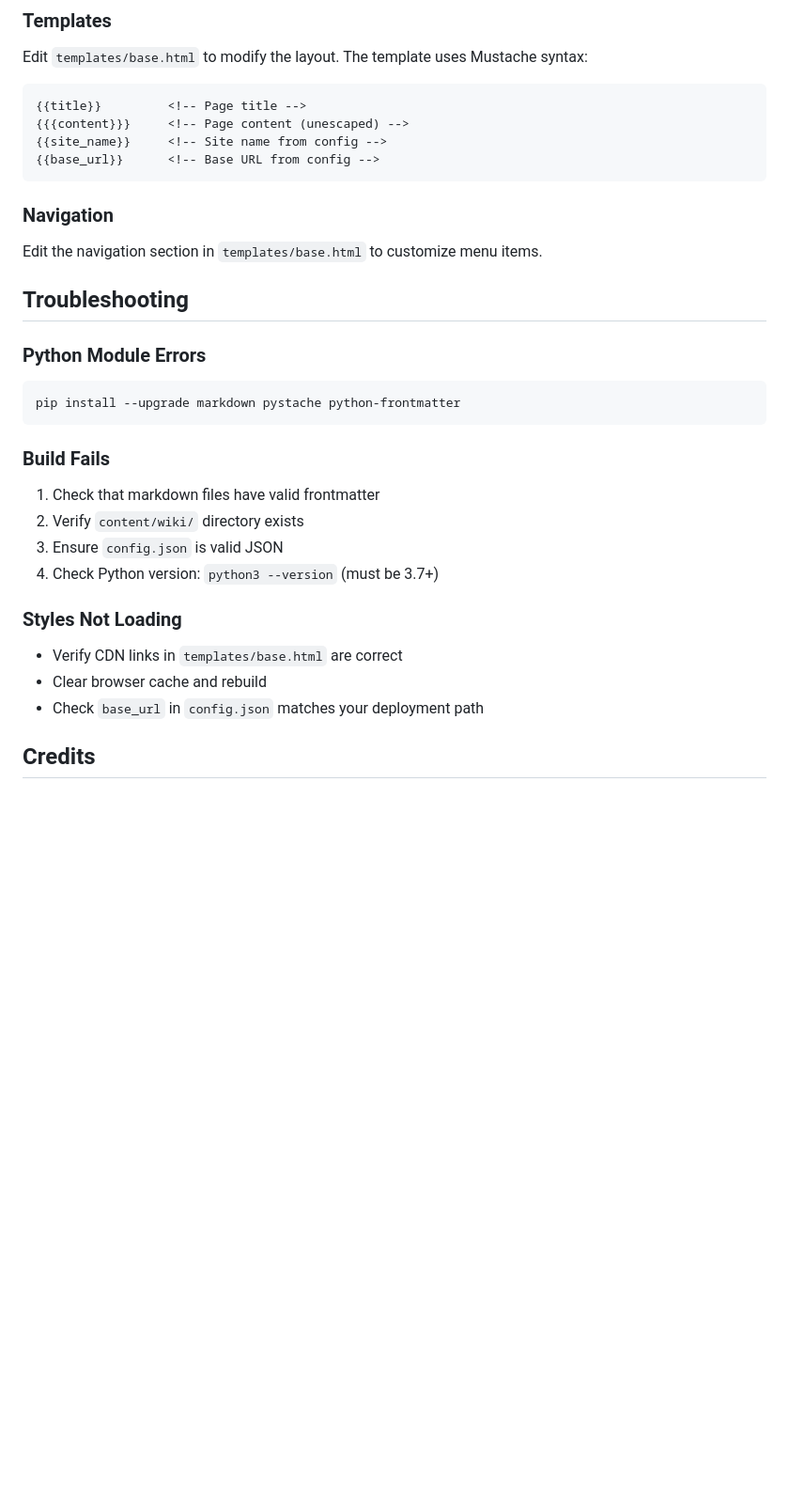
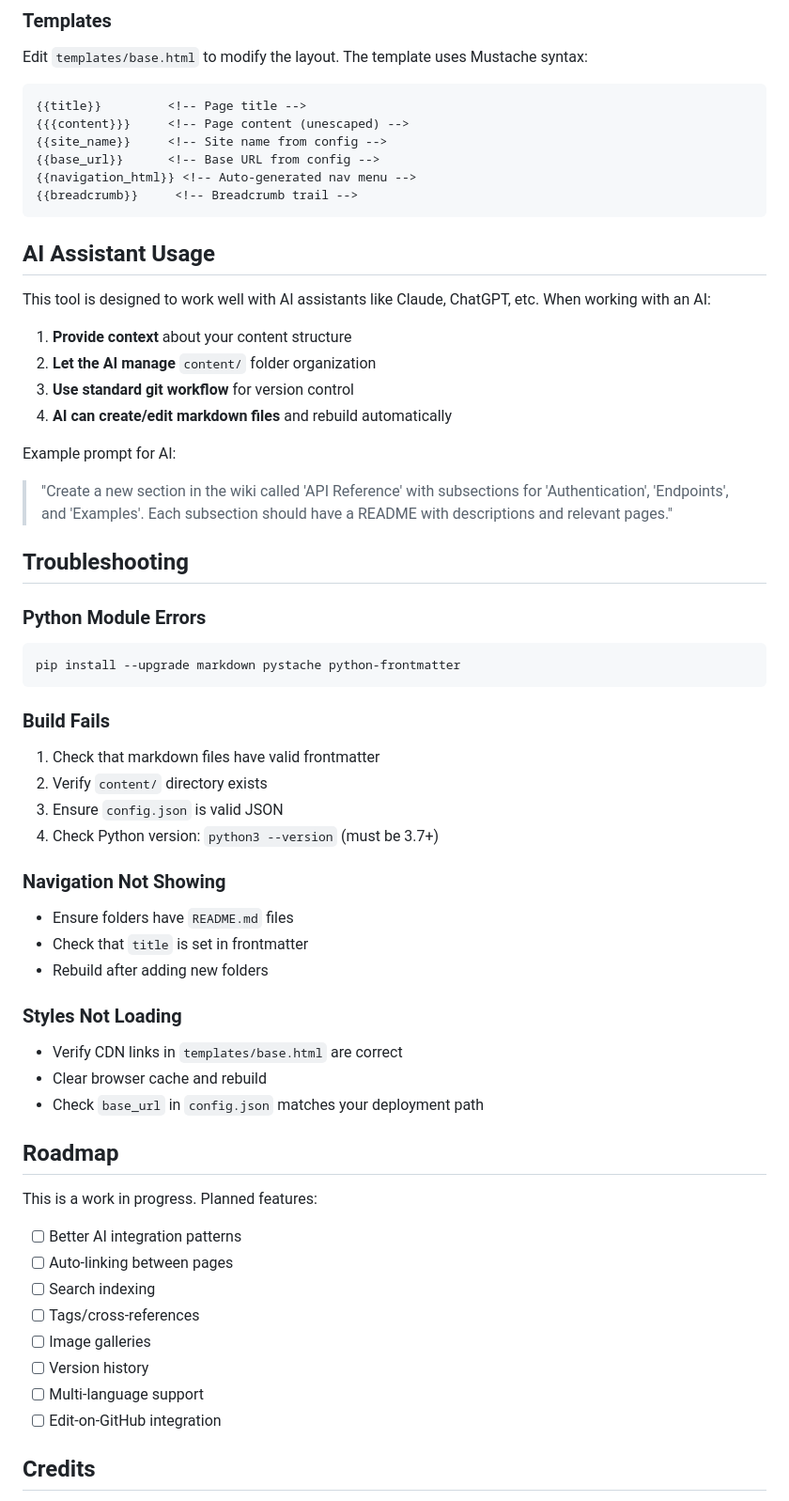
Before and after one commit to ursinegutman/wiki, a Markdown page: README.md, the part around one of its changes. Shown at 94% size. Rendered like a GitHub page; blank space fills up the shorter version.

````diff
--- a/README.md
+++ b/README.md
@@ -257,11 +303,21 @@ Edit `templates/base.html` to modify the layout. The template uses Mustache synt
 {{{content}}}     <!-- Page content (unescaped) -->
 {{site_name}}     <!-- Site name from config -->
 {{base_url}}      <!-- Base URL from config -->
+{{navigation_html}} <!-- Auto-generated nav menu -->
+{{breadcrumb}}     <!-- Breadcrumb trail -->
 ```
 
-### Navigation
+## AI Assistant Usage
 
-Edit the navigation section in `templates/base.html` to customize menu items.
+This tool is designed to work well with AI assistants like Claude, ChatGPT, etc. When working with an AI:
+
+1. **Provide context** about your content structure
+2. **Let the AI manage** `content/` folder organization
+3. **Use standard git workflow** for version control
+4. **AI can create/edit markdown files** and rebuild automatically
+
+Example prompt for AI:
+> "Create a new section in the wiki called 'API Reference' with subsections for 'Authentication', 'Endpoints', and 'Examples'. Each subsection should have a README with descriptions and relevant pages."
 
 ## Troubleshooting
 
@@ -274,15 +330,34 @@ pip install --upgrade markdown pystache python-frontmatter
 ### Build Fails
 
 1. Check that markdown files have valid frontmatter
-2. Verify `content/wiki/` directory exists
+2. Verify `content/` directory exists
 3. Ensure `config.json` is valid JSON
 4. Check Python version: `python3 --version` (must be 3.7+)
+
+### Navigation Not Showing
+
+- Ensure folders have `README.md` files
+- Check that `title` is set in frontmatter
+- Rebuild after adding new folders
 
 ### Styles Not Loading
 
 - Verify CDN links in `templates/base.html` are correct
 - Clear browser cache and rebuild
 - Check `base_url` in `config.json` matches your deployment path
+
+## Roadmap
+
+This is a work in progress. Planned features:
+
+- [ ] Better AI integration patterns
+- [ ] Auto-linking between pages
+- [ ] Search indexing
+- [ ] Tags/cross-references
+- [ ] Image galleries
+- [ ] Version history
+- [ ] Multi-language support
+- [ ] Edit-on-GitHub integration
 
 ## Credits
 
````
Also changed, not shown: other parts of README.md (+72 -26 lines).
